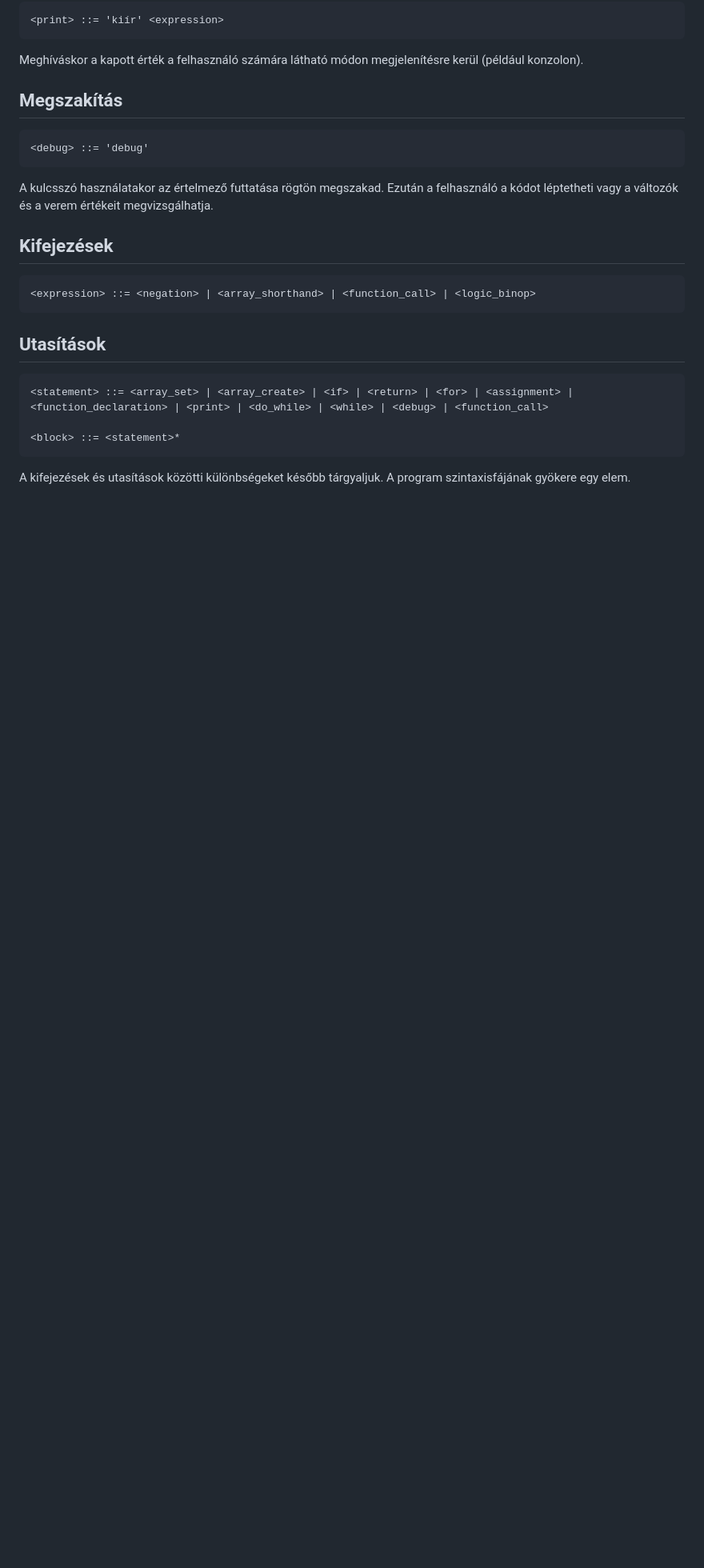
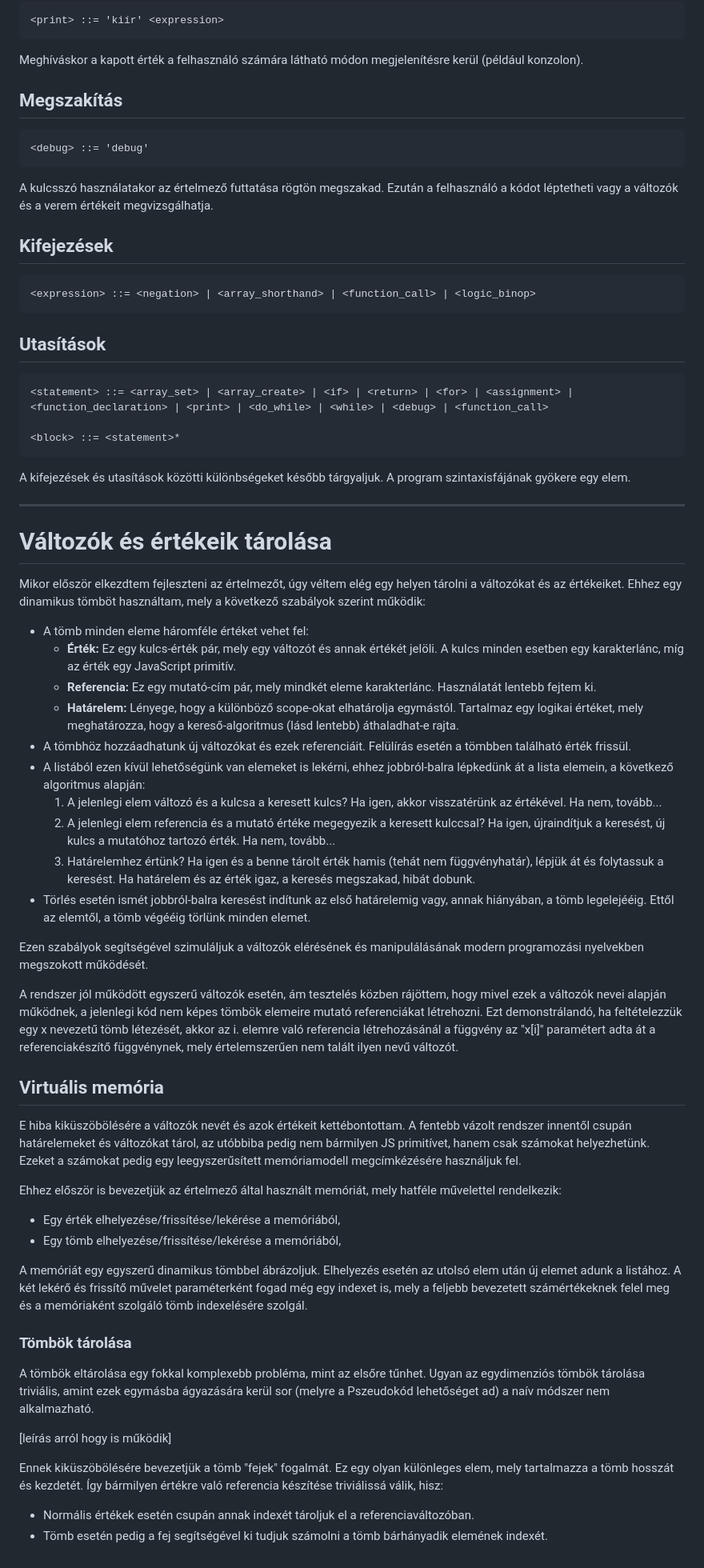
Before and after one commit to Nemin32/pseudokod, a Markdown page: szemantika.md, the part around the change. Shown: that part at 80% size. GitHub-like rendering; blank space fills up the shorter version.

Commit message:
Description updated.

```diff
--- a/szemantika.md
+++ b/szemantika.md
@@ -172,3 +172,46 @@ A kulcsszó használatakor az értelmező futtatása rögtön megszakad. Ezután
     <block> ::= <statement>*
 
 A kifejezések és utasítások közötti különbségeket később tárgyaljuk. A program szintaxisfájának gyökere egy <block> elem.
+
+---
+
+# Változók és értékeik tárolása
+
+Mikor először elkezdtem fejleszteni az értelmezőt, úgy véltem elég egy helyen tárolni a változókat és az értékeiket. Ehhez egy dinamikus tömböt használtam, mely a következő szabályok szerint működik:
+
+* A tömb minden eleme háromféle értéket vehet fel:
+  * **Érték:** Ez egy kulcs-érték pár, mely egy változót és annak értékét jelöli. A kulcs minden esetben egy karakterlánc, míg az érték egy JavaScript primitív.
+  * **Referencia:** Ez egy mutató-cím pár, mely mindkét eleme karakterlánc. Használatát lentebb fejtem ki.
+  * **Határelem:** Lényege, hogy a különböző scope-okat elhatárolja egymástól. Tartalmaz egy logikai értéket, mely meghatározza, hogy a kereső-algoritmus (lásd lentebb) áthaladhat-e rajta.
+* A tömbhöz hozzáadhatunk új változókat és ezek referenciáit. Felülírás esetén a tömbben található érték frissül.
+* A listából ezen kívül lehetőségünk van elemeket is lekérni, ehhez jobbról-balra lépkedünk át a lista elemein, a következő algoritmus alapján:
+  1. A jelenlegi elem változó és a kulcsa a keresett kulcs? Ha igen, akkor visszatérünk az értékével. Ha nem, tovább...
+  2. A jelenlegi elem referencia és a mutató értéke megegyezik a keresett kulccsal? Ha igen, újraindítjuk a keresést, új kulcs a mutatóhoz tartozó érték. Ha nem, tovább...
+  3. Határelemhez értünk? Ha igen és a benne tárolt érték hamis (tehát nem függvényhatár), lépjük át és folytassuk a keresést. Ha határelem és az érték igaz, a keresés megszakad, hibát dobunk.
+* Törlés esetén ismét jobbról-balra keresést indítunk az első határelemig vagy, annak hiányában, a tömb legelejééig. Ettől az elemtől, a tömb végééig törlünk minden elemet.
+
+Ezen szabályok segítségével szimuláljuk a változók elérésének és manipulálásának modern programozási nyelvekben megszokott működését.
+
+A rendszer jól működött egyszerű változók esetén, ám tesztelés közben rájöttem, hogy mivel ezek a változók nevei alapján működnek, a jelenlegi kód nem képes tömbök elemeire mutató referenciákat létrehozni. Ezt demonstrálandó, ha feltételezzük egy x nevezetű tömb létezését, akkor az i. elemre való referencia létrehozásánál a függvény az "x[i]" paramétert adta át a referenciakészítő függvénynek, mely értelemszerűen nem talált ilyen nevű változót.
+
+## Virtuális memória
+
+E hiba kiküszöbölésére a változók nevét és azok értékeit kettébontottam. A fentebb vázolt rendszer innentől csupán határelemeket és változókat tárol, az utóbbiba pedig nem bármilyen JS primitívet, hanem csak számokat helyezhetünk. Ezeket a számokat pedig egy leegyszerűsített memóriamodell megcímkézésére használjuk fel.
+
+Ehhez először is bevezetjük az értelmező által használt memóriát, mely hatféle művelettel rendelkezik:
+
+- Egy érték elhelyezése/frissítése/lekérése a memóriából,
+- Egy tömb elhelyezése/frissítése/lekérése a memóriából,
+
+A memóriát egy egyszerű dinamikus tömbbel ábrázoljuk. Elhelyezés esetén az utolsó elem után új elemet adunk a listához. A két lekérő és frissítő művelet paraméterként fogad még egy indexet is, mely a feljebb bevezetett számértékeknek felel meg és a memóriaként szolgáló tömb indexelésére szolgál.
+
+### Tömbök tárolása
+
+A tömbök eltárolása egy fokkal komplexebb probléma, mint az elsőre tűnhet. Ugyan az egydimenziós tömbök tárolása triviális, amint ezek egymásba ágyazására kerül sor (melyre a Pszeudokód lehetőséget ad) a naív módszer nem alkalmazható.
+
+[leírás arról hogy is működik]
+
+Ennek kiküszöbölésére bevezetjük a tömb "fejek" fogalmát. Ez egy olyan különleges elem, mely tartalmazza a tömb hosszát és kezdetét. Így bármilyen értékre való referencia készítése triviálissá válik, hisz:
+
+- Normális értékek esetén csupán annak indexét tároljuk el a referenciaváltozóban.
+- Tömb esetén pedig a fej segítségével ki tudjuk számolni a tömb bárhányadik elemének indexét.
```
